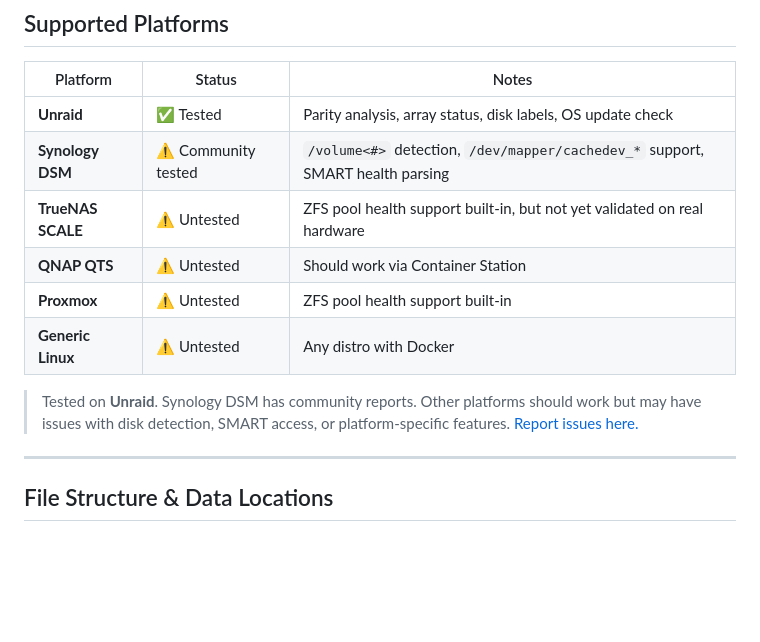
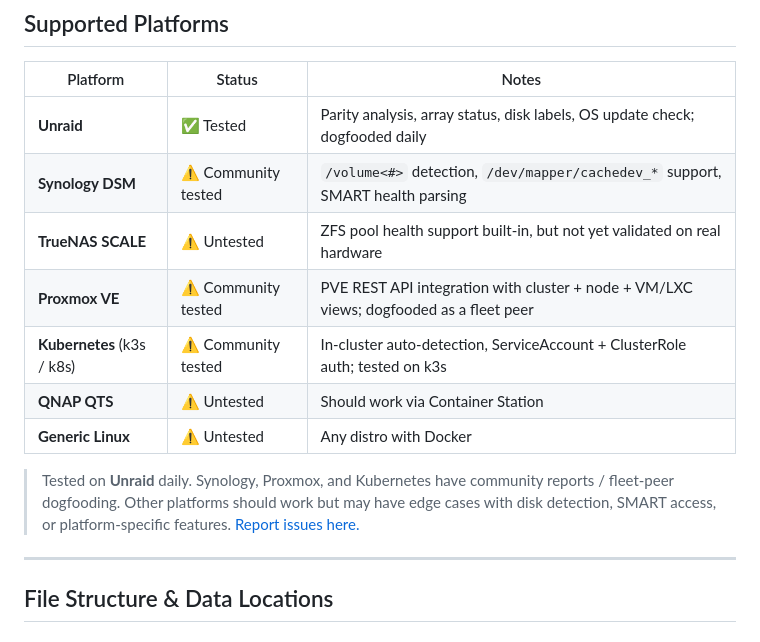
Before and after one commit to mcdays94/nas-doctor, a Markdown page: README.md, the part around one of its changes. Rendered like a GitHub page; blank space fills up the shorter version.

```diff
--- a/README.md
+++ b/README.md
@@ -720,14 +720,15 @@ nasdoctor_collection_duration_seconds / _last_collection_timestamp
 
 | Platform | Status | Notes |
 |---|---|---|
-| **Unraid** | ✅ Tested | Parity analysis, array status, disk labels, OS update check |
+| **Unraid** | ✅ Tested | Parity analysis, array status, disk labels, OS update check; dogfooded daily |
 | **Synology DSM** | ⚠️ Community tested | `/volume<#>` detection, `/dev/mapper/cachedev_*` support, SMART health parsing |
 | **TrueNAS SCALE** | ⚠️ Untested | ZFS pool health support built-in, but not yet validated on real hardware |
+| **Proxmox VE** | ⚠️ Community tested | PVE REST API integration with cluster + node + VM/LXC views; dogfooded as a fleet peer |
+| **Kubernetes** (k3s / k8s) | ⚠️ Community tested | In-cluster auto-detection, ServiceAccount + ClusterRole auth; tested on k3s |
 | **QNAP QTS** | ⚠️ Untested | Should work via Container Station |
-| **Proxmox** | ⚠️ Untested | ZFS pool health support built-in |
 | **Generic Linux** | ⚠️ Untested | Any distro with Docker |
 
-> Tested on **Unraid**. Synology DSM has community reports. Other platforms should work but may have issues with disk detection, SMART access, or platform-specific features. [Report issues here.](https://github.com/mcdays94/nas-doctor/issues)
+> Tested on **Unraid** daily. Synology, Proxmox, and Kubernetes have community reports / fleet-peer dogfooding. Other platforms should work but may have edge cases with disk detection, SMART access, or platform-specific features. [Report issues here.](https://github.com/mcdays94/nas-doctor/issues)
 
 ---
 
```
Also changed, not shown: other parts of README.md (+25 -11 lines).
